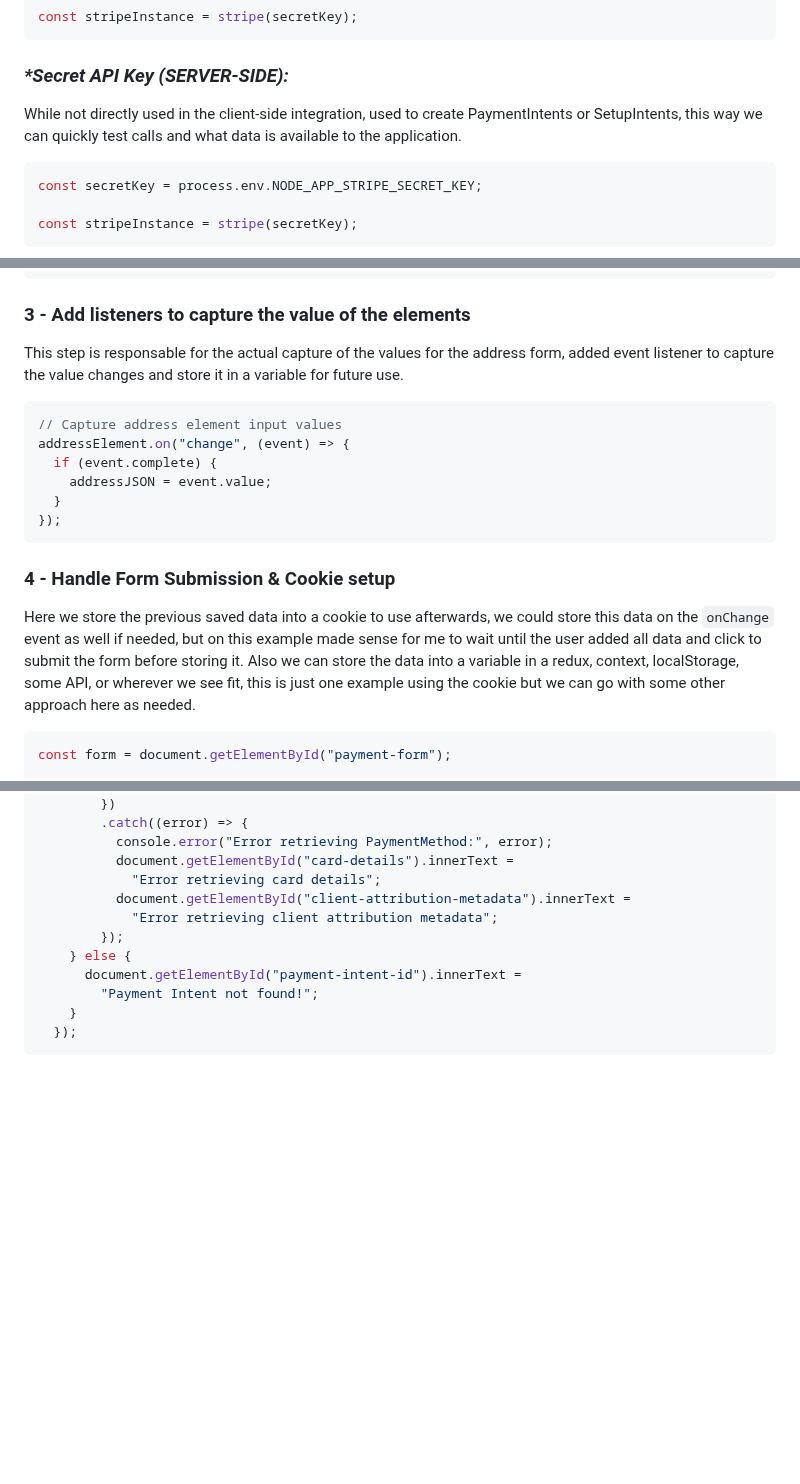
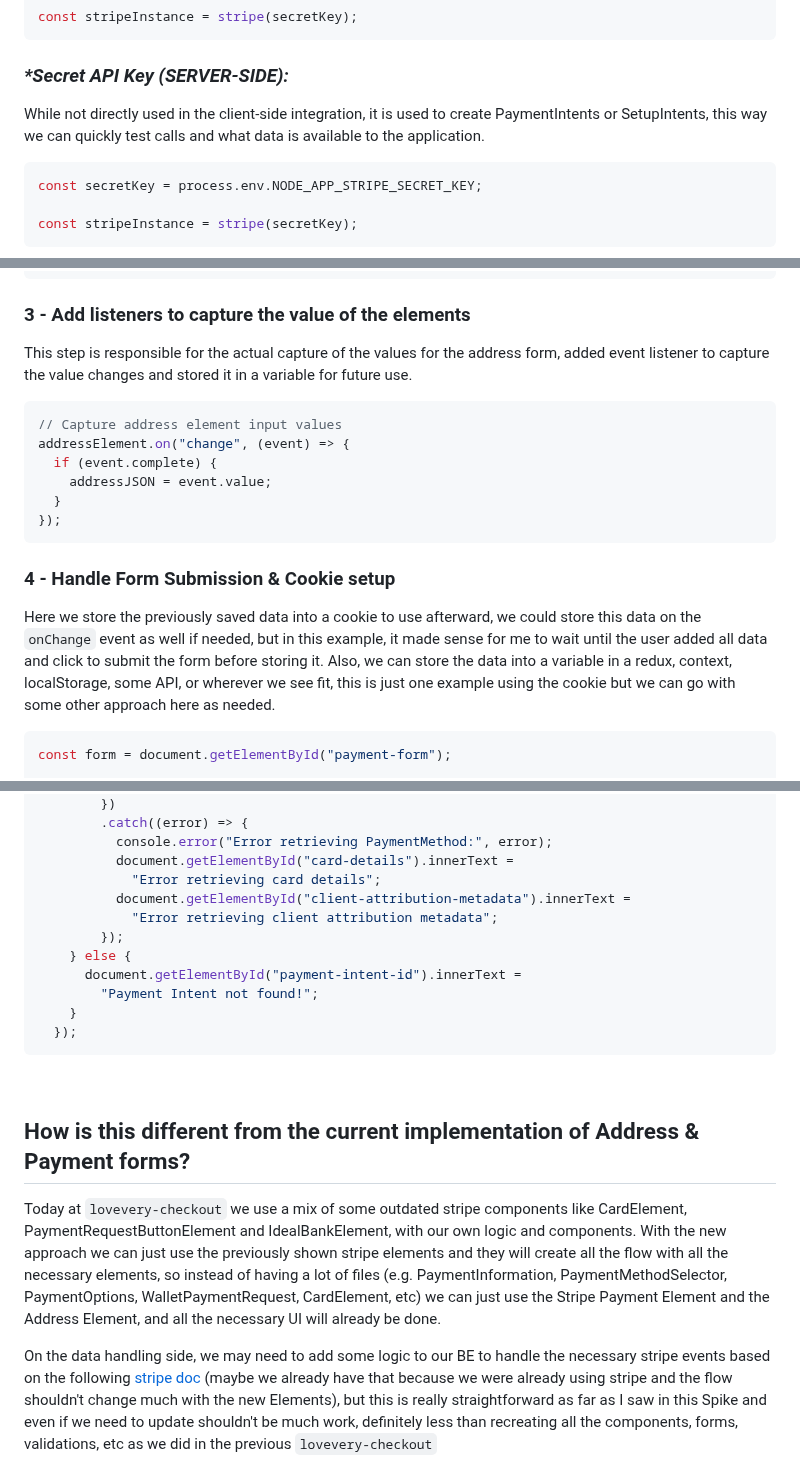
Before and after one commit to GuillermoCAB/stripe-minimalistic-prototype, a Markdown page: README.md, 3 parts joined by grey strips. Rendered like a GitHub page; blank space fills up the shorter version.

Commit message:
More docs

````diff
--- a/README.md
+++ b/README.md
@@ -41,7 +41,7 @@ const stripeInstance = stripe(secretKey);
 
 ### <i>\*Secret API Key (SERVER-SIDE):</i>
 
-While not directly used in the client-side integration, used to create PaymentIntents or SetupIntents, this way we can quickly test calls and what data is available to the application.
+While not directly used in the client-side integration, it is used to create PaymentIntents or SetupIntents, this way we can quickly test calls and what data is available to the application.
 
 ```js
 const secretKey = process.env.NODE_APP_STRIPE_SECRET_KEY;
@@ -93,7 +93,7 @@ addressElement.mount("#address-element");
 
 ### 3 - Add listeners to capture the value of the elements
 
-This step is responsable for the actual capture of the values for the address form, added event listener to capture the value changes and store it in a variable for future use.
+This step is responsible for the actual capture of the values for the address form, added event listener to capture the value changes and stored it in a variable for future use.
 
 ```js
 // Capture address element input values
@@ -106,7 +106,7 @@ addressElement.on("change", (event) => {
 
 ### 4 - Handle Form Submission & Cookie setup
 
-Here we store the previous saved data into a cookie to use afterwards, we could store this data on the `onChange` event as well if needed, but on this example made sense for me to wait until the user added all data and click to submit the form before storing it. Also we can store the data into a variable in a redux, context, localStorage, some API, or wherever we see fit, this is just one example using the cookie but we can go with some other approach here as needed.
+Here we store the previously saved data into a cookie to use afterward, we could store this data on the `onChange` event as well if needed, but in this example, it made sense for me to wait until the user added all data and click to submit the form before storing it. Also, we can store the data into a variable in a redux, context, localStorage, some API, or wherever we see fit, this is just one example using the cookie but we can go with some other approach here as needed.
 
 ```js
 const form = document.getElementById("payment-form");
@@ -240,3 +240,11 @@ stripe
     }
   });
 ```
+
+<br />
+
+## How is this different from the current implementation of Address & Payment forms?
+
+Today at `lovevery-checkout` we use a mix of some outdated stripe components like CardElement, PaymentRequestButtonElement and IdealBankElement, with our own logic and components. With the new approach we can just use the previously shown stripe elements and they will create all the flow with all the necessary elements, so instead of having a lot of files (e.g. PaymentInformation, PaymentMethodSelector, PaymentOptions, WalletPaymentRequest, CardElement, etc) we can just use the Stripe Payment Element and the Address Element, and all the necessary UI will already be done.
+
+On the data handling side, we may need to add some logic to our BE to handle the necessary stripe events based on the following [stripe doc](https://docs.stripe.com/checkout/custom-checkout) (maybe we already have that because we were already using stripe and the flow shouldn't change much with the new Elements), but this is really straightforward as far as I saw in this Spike and even if we need to update shouldn't be much work, definitely less than recreating all the components, forms, validations, etc as we did in the previous `lovevery-checkout`
````
Also changed, not shown: other parts of README.md (+2 -2 lines).
